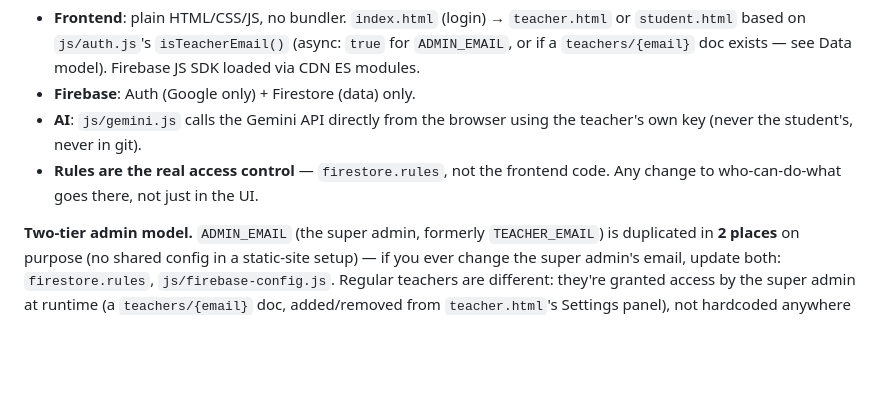
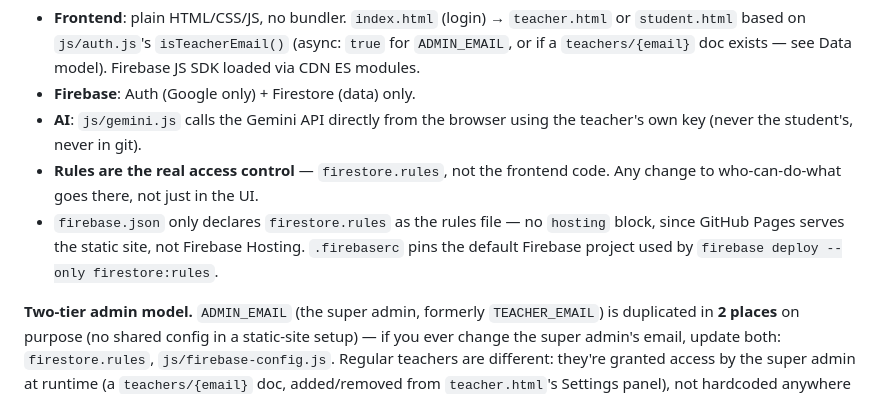
Before and after one commit to ianmike9114/Class-Submissions, a Markdown page: CLAUDE.md, the part around the change. Drawn GitHub-style; blank space fills up the shorter version.

Commit message:
Document firebase.json/.firebaserc in CLAUDE.md
Note that firebase.json has no hosting block (GitHub Pages serves the
site instead) and .firebaserc pins the deploy project, so this isn't
assumed to be missing config on a future read.

Co-Authored-By: Claude Sonnet 5 <noreply@anthropic.com>

```diff
--- a/CLAUDE.md
+++ b/CLAUDE.md
@@ -59,6 +59,10 @@ this is a pure static site with zero build tooling, by design (see
 - **Rules are the real access control** — `firestore.rules`, not the
   frontend code. Any change to who-can-do-what goes there, not just in
   the UI.
+- `firebase.json` only declares `firestore.rules` as the rules file — no
+  `hosting` block, since GitHub Pages serves the static site, not Firebase
+  Hosting. `.firebaserc` pins the default Firebase project used by
+  `firebase deploy --only firestore:rules`.
 
 **Two-tier admin model.** `ADMIN_EMAIL` (the super admin, formerly
 `TEACHER_EMAIL`) is duplicated in **2 places** on purpose (no shared
```
